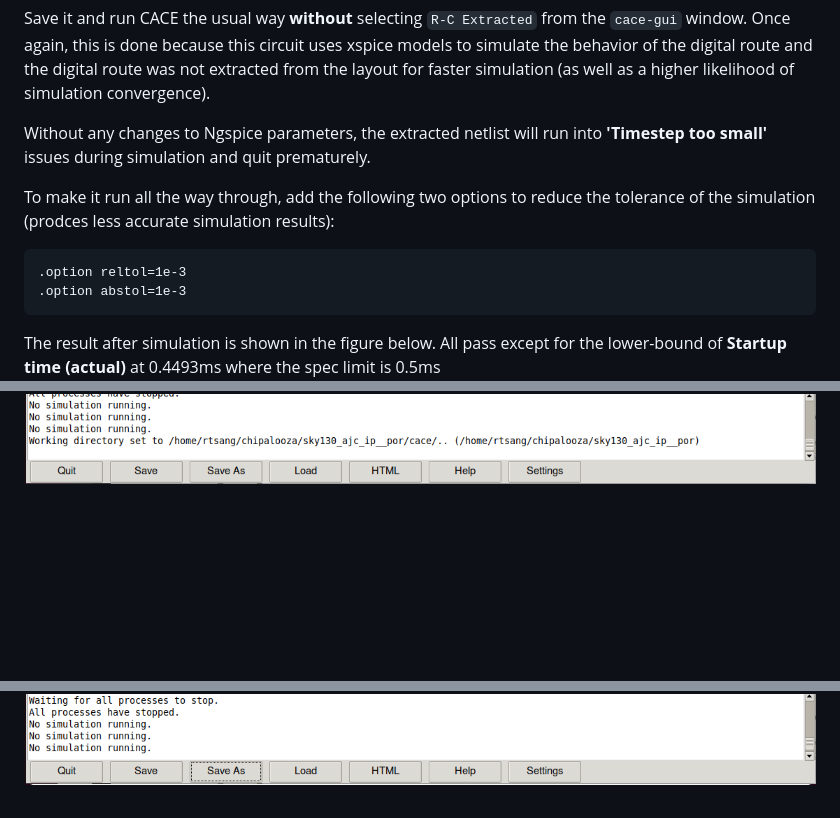
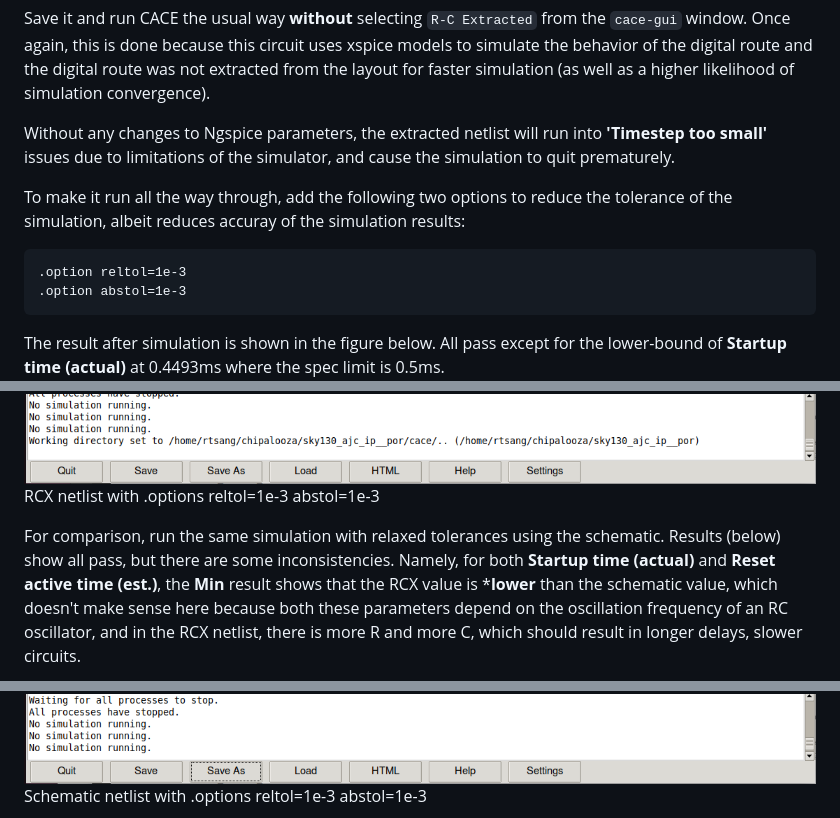
Before and after one commit to ajcci/sky130_ajc_ip__por, a Markdown page: README.md, 3 parts joined by grey strips. Drawn GitHub-style; blank space fills up the shorter version.

Commit message:
documentation

````diff
--- a/README.md
+++ b/README.md
@@ -199,18 +199,26 @@ New `sky130_ajc_ip__por` showing `por_ana_rcx` (extracted from layout, with RC p
 
 Save it and run CACE the usual way __without__ selecting `R-C Extracted` from the `cace-gui` window.  Once again, this is done because this circuit uses xspice models to simulate the behavior of the digital route and the digital route was not extracted from the layout for faster simulation (as well as a higher likelihood of simulation convergence).
 
-Without any changes to Ngspice parameters, the extracted netlist will run into __'Timestep too small'__ issues during simulation and quit prematurely.
+Without any changes to Ngspice parameters, the extracted netlist will run into __'Timestep too small'__ issues due to limitations of the simulator, and cause the simulation to quit prematurely.
 
-To make it run all the way through, add the following two options to reduce the tolerance of the simulation (prodces less accurate simulation results):
+To make it run all the way through, add the following two options to reduce the tolerance of the simulation, albeit reduces accuray of the simulation results:
 
 ```
 .option reltol=1e-3
 .option abstol=1e-3
 ```
 
-The result after simulation is shown in the figure below. All pass except for the lower-bound of __Startup time (actual)__ at 0.4493ms where the spec limit is 0.5ms
+The result after simulation is shown in the figure below. All pass except for the lower-bound of __Startup time (actual)__ at 0.4493ms where the spec limit is 0.5ms.
 ![](sky130_ajc_ip__por_rcx_reltol1e-3_abstol_1e-3.png)
+RCX netlist with .options reltol=1e-3 abstol=1e-3
+
+For comparison, run the same simulation with relaxed tolerances using the schematic.  Results (below) show all pass, but there are some inconsistencies.  Namely, for both __Startup time (actual)__ and __Reset active time (est.)__, the __Min__ result shows that the RCX value is ***lower** than the schematic value, which doesn't make sense here because both these parameters depend on the oscillation frequency of an RC oscillator, and in the RCX netlist, there is more R and more C, which should result in longer delays, slower circuits.
+
 ![](sky130_ajc_ip__por_schematic_reltol1e-3_abstol_1e-3.png)
+Schematic netlist with .options reltol=1e-3 abstol=1e-3
+
+
+
 ![](sky130_ajc_ip__por_schematic_default_tol.png)
 
  `por_ana` and re-ordered the ports according to the port order of `por_ana`.  A simply way to accomplish this is to open up `sky130_ajc_`
````
